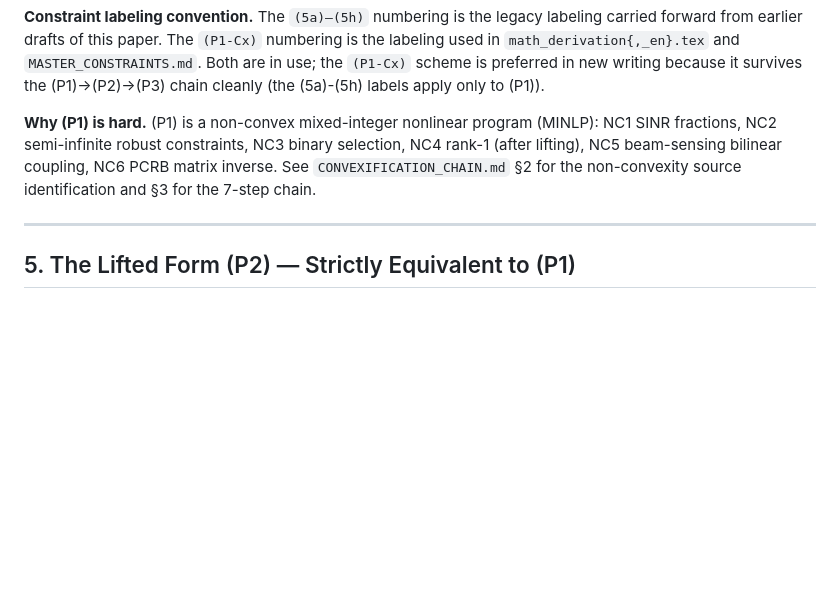
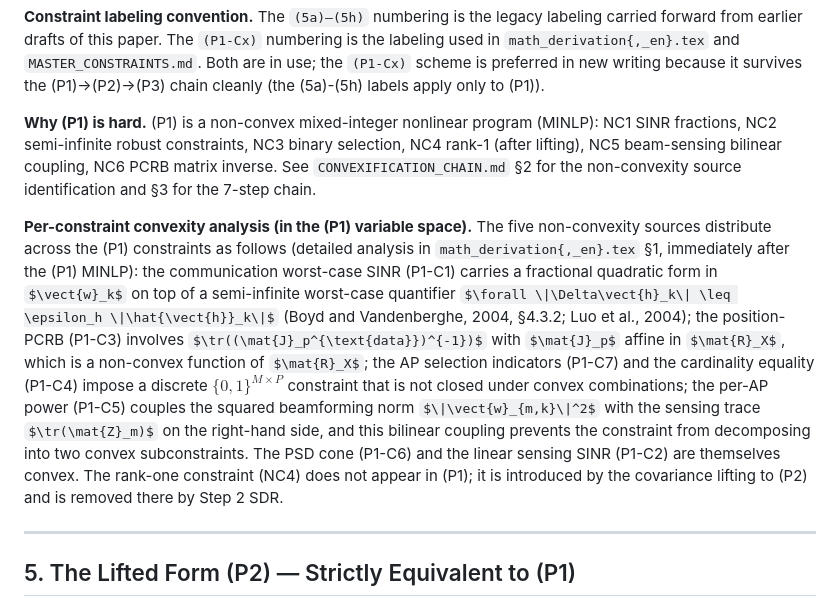
Before and after one commit to Simple-YU-268/ISAC-Research, a Markdown page: PROBLEM_FORMULATION.md, the part around the change. Rendered like a GitHub page; some formulas as TeX source; blank space fills up the shorter version.

Commit message:
docs(extend): PROBLEM_FORMULATION.md §1 加 per-constraint convexity analysis 段
配套 v5/v6 双 DC 框架: 列出 (P1) 五条非凸性来源在每个约束中
的具体分布, 明确 (P1) 域不出现 rank-1 约束 (NC4 在 lifting
后才出现). 内容与 math_derivation.tex §1 末段 (P1) 后
'问题 (P1) 是非凸的' 段完全同步.

加 19 行 (per-constraint 分布), 0 删除.

```diff
--- a/PROBLEM_FORMULATION.md
+++ b/PROBLEM_FORMULATION.md
@@ -190,6 +190,25 @@ selection, NC4 rank-1 (after lifting), NC5 beam-sensing bilinear coupling,
 NC6 PCRB matrix inverse. See `CONVEXIFICATION_CHAIN.md` §2 for the
 non-convexity source identification and §3 for the 7-step chain.
 
+**Per-constraint convexity analysis (in the (P1) variable space).** The five
+non-convexity sources distribute across the (P1) constraints as follows
+(detailed analysis in `math_derivation{,_en}.tex` §1, immediately after the
+(P1) MINLP): the communication worst-case SINR (P1-C1) carries a fractional
+quadratic form in $\vect{w}_k$ on top of a semi-infinite worst-case
+quantifier $\forall \|\Delta\vect{h}_k\| \leq \epsilon_h \|\hat{\vect{h}}_k\|$
+(Boyd and Vandenberghe, 2004, §4.3.2; Luo et al., 2004); the position-PCRB
+(P1-C3) involves $\tr((\mat{J}_p^{\text{data}})^{-1})$ with $\mat{J}_p$ affine
+in $\mat{R}_X$, which is a non-convex function of $\mat{R}_X$; the AP
+selection indicators (P1-C7) and the cardinality equality (P1-C4) impose a
+discrete $\{0,1\}^{M \times P}$ constraint that is not closed under convex
+combinations; the per-AP power (P1-C5) couples the squared beamforming norm
+$\|\vect{w}_{m,k}\|^2$ with the sensing trace $\tr(\mat{Z}_m)$ on the
+right-hand side, and this bilinear coupling prevents the constraint from
+decomposing into two convex subconstraints. The PSD cone (P1-C6) and the
+linear sensing SINR (P1-C2) are themselves convex. The rank-one constraint
+(NC4) does not appear in (P1); it is introduced by the covariance lifting
+to (P2) and is removed there by Step 2 SDR.
+
 ---
 
 ## 5. The Lifted Form (P2) — Strictly Equivalent to (P1)
```
